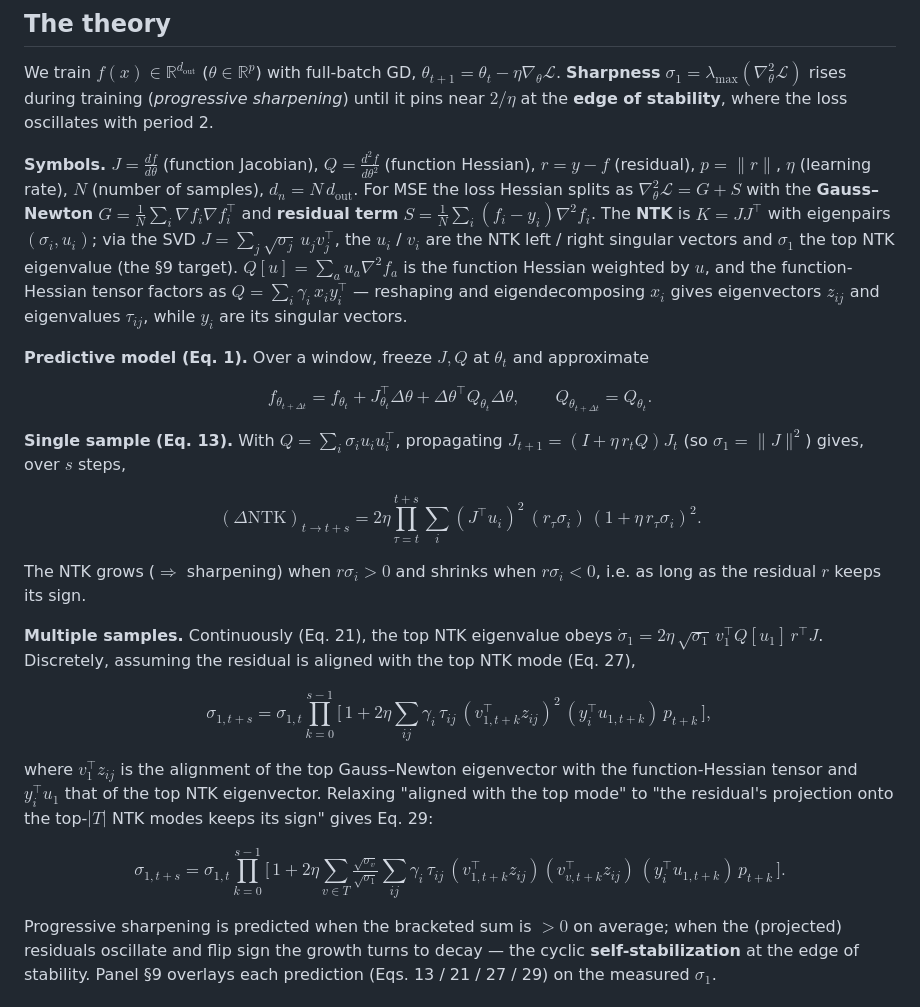
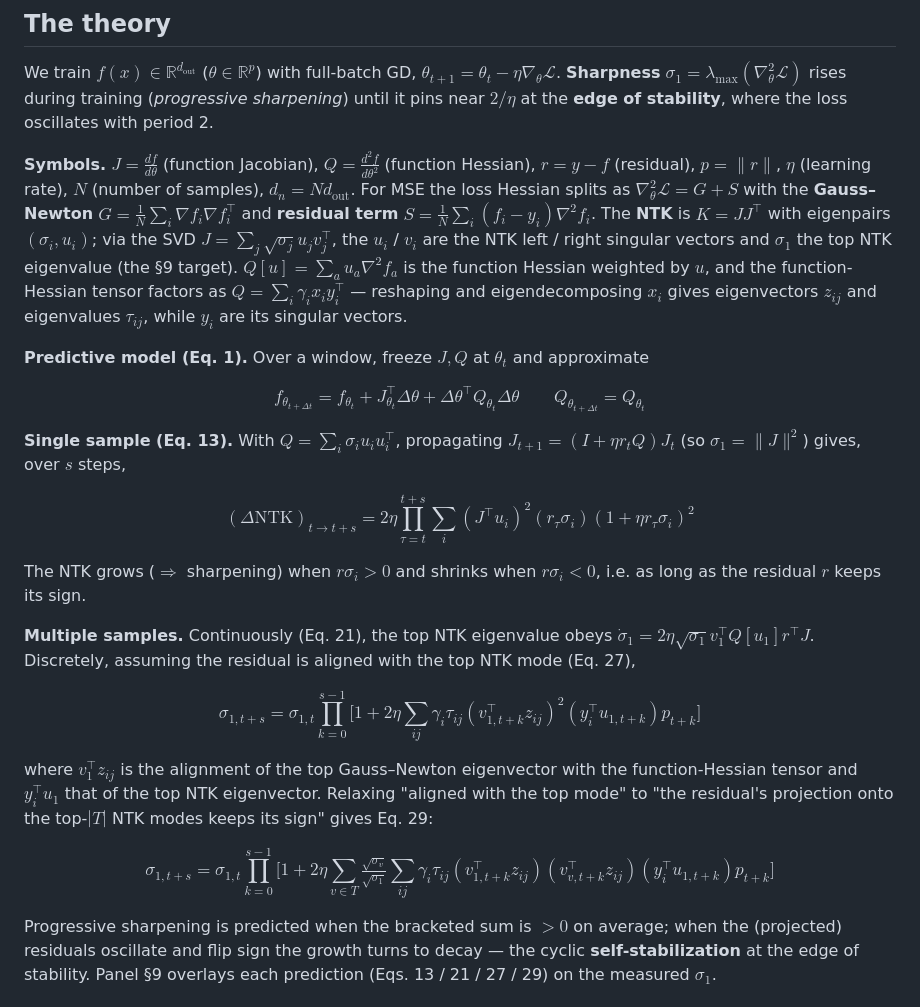
Before and after one commit to samyakjainberk/eos_widget, a Markdown page: README.md, the part around the change. GitHub-like rendering.

Commit message:
README: fix equation rendering — drop \, thin-spaces (rendered as commas) and trailing periods
Co-Authored-By: Claude Opus 4.8 <noreply@anthropic.com>

```diff
--- a/README.md
+++ b/README.md
@@ -20,38 +20,38 @@ rises during training (*progressive sharpening*) until it pins near $2/\eta$ at
 the loss oscillates with period 2.
 
 **Symbols.** $J=\tfrac{df}{d\theta}$ (function Jacobian), $Q=\tfrac{d^2f}{d\theta^2}$ (function Hessian),
-$r=y-f$ (residual), $p=\lVert r\rVert$, $\eta$ (learning rate), $N$ (number of samples), $d_n=N\,d_{\text{out}}$.
+$r=y-f$ (residual), $p=\lVert r\rVert$, $\eta$ (learning rate), $N$ (number of samples), $d_n=Nd_{\text{out}}$.
 For MSE the loss Hessian splits as $\nabla^2_\theta\mathcal L=G+S$ with the **Gauss–Newton**
 $G=\tfrac1N\sum_i\nabla f_i\nabla f_i^\top$ and **residual term** $S=\tfrac1N\sum_i(f_i-y_i)\nabla^2 f_i$.
-The **NTK** is $K=JJ^\top$ with eigenpairs $(\sigma_i,u_i)$; via the SVD $J=\sum_j\sqrt{\sigma_j}\,u_jv_j^\top$,
+The **NTK** is $K=JJ^\top$ with eigenpairs $(\sigma_i,u_i)$; via the SVD $J=\sum_j\sqrt{\sigma_j}u_jv_j^\top$,
 the $u_i$ / $v_i$ are the NTK left / right singular vectors and $\sigma_1$ the top NTK eigenvalue (the §9 target).
 $Q[u]=\sum_a u_a\nabla^2 f_a$ is the function Hessian weighted by $u$, and the function-Hessian tensor factors as
-$Q=\sum_i\gamma_i\,x_iy_i^\top$ — reshaping and eigendecomposing $x_i$ gives eigenvectors $z_{ij}$ and eigenvalues
+$Q=\sum_i\gamma_ix_iy_i^\top$ — reshaping and eigendecomposing $x_i$ gives eigenvectors $z_{ij}$ and eigenvalues
 $\tau_{ij}$, while $y_i$ are its singular vectors.
 
 **Predictive model (Eq. 1).** Over a window, freeze $J,Q$ at $\theta_t$ and approximate
 
-$$f_{\theta_{t+\Delta t}}=f_{\theta_t}+J_{\theta_t}^{\top}\Delta\theta+\Delta\theta^{\top}Q_{\theta_t}\Delta\theta,\qquad Q_{\theta_{t+\Delta t}}=Q_{\theta_t}.$$
+$$f_{\theta_{t+\Delta t}}=f_{\theta_t}+J_{\theta_t}^{\top}\Delta\theta+\Delta\theta^{\top}Q_{\theta_t}\Delta\theta \qquad Q_{\theta_{t+\Delta t}}=Q_{\theta_t}$$
 
-**Single sample (Eq. 13).** With $Q=\sum_i\sigma_iu_iu_i^\top$, propagating $J_{t+1}=(I+\eta\,r_tQ)J_t$
+**Single sample (Eq. 13).** With $Q=\sum_i\sigma_iu_iu_i^\top$, propagating $J_{t+1}=(I+\eta r_tQ)J_t$
 (so $\sigma_1=\lVert J\rVert^2$) gives, over $s$ steps,
 
-$$(\Delta\mathrm{NTK})_{t\to t+s}=2\eta\prod_{\tau=t}^{t+s}\sum_i (J^\top u_i)^2\,(r_\tau\sigma_i)\,(1+\eta\,r_\tau\sigma_i)^2 .$$
+$$(\Delta\mathrm{NTK})_{t\to t+s}=2\eta\prod_{\tau=t}^{t+s}\sum_i (J^\top u_i)^2(r_\tau\sigma_i)(1+\eta r_\tau\sigma_i)^2$$
 
 The NTK grows ($\Rightarrow$ sharpening) when $r\sigma_i>0$ and shrinks when $r\sigma_i<0$, i.e. as long as the
 residual $r$ keeps its sign.
 
 **Multiple samples.** Continuously (Eq. 21), the top NTK eigenvalue obeys
-$\dot\sigma_1=2\eta\,\sqrt{\sigma_1}\,v_1^\top Q[u_1]\,r^\top J$. Discretely, assuming the residual is aligned
+$\dot\sigma_1=2\eta\sqrt{\sigma_1}v_1^\top Q[u_1]r^\top J$. Discretely, assuming the residual is aligned
 with the top NTK mode (Eq. 27),
 
-$$\sigma_{1,t+s}=\sigma_{1,t}\prod_{k=0}^{s-1}\Big[\,1+2\eta\sum_{ij}\gamma_i\,\tau_{ij}\,(v_{1,t+k}^\top z_{ij})^2\,(y_i^\top u_{1,t+k})\,p_{t+k}\,\Big],$$
+$$\sigma_{1,t+s}=\sigma_{1,t}\prod_{k=0}^{s-1}\Big[1+2\eta\sum_{ij}\gamma_i\tau_{ij}(v_{1,t+k}^\top z_{ij})^2(y_i^\top u_{1,t+k})p_{t+k}\Big]$$
 
 where $v_1^\top z_{ij}$ is the alignment of the top Gauss–Newton eigenvector with the function-Hessian tensor and
 $y_i^\top u_1$ that of the top NTK eigenvector. Relaxing "aligned with the top mode" to "the residual's
 projection onto the top-$|T|$ NTK modes keeps its sign" gives Eq. 29:
 
-$$\sigma_{1,t+s}=\sigma_{1,t}\prod_{k=0}^{s-1}\Big[\,1+2\eta\sum_{v\in T}\tfrac{\sqrt{\sigma_v}}{\sqrt{\sigma_1}}\sum_{ij}\gamma_i\,\tau_{ij}\,(v_{1,t+k}^\top z_{ij})(v_{v,t+k}^\top z_{ij})\,(y_i^\top u_{1,t+k})\,p_{t+k}\,\Big].$$
+$$\sigma_{1,t+s}=\sigma_{1,t}\prod_{k=0}^{s-1}\Big[1+2\eta\sum_{v\in T}\tfrac{\sqrt{\sigma_v}}{\sqrt{\sigma_1}}\sum_{ij}\gamma_i\tau_{ij}(v_{1,t+k}^\top z_{ij})(v_{v,t+k}^\top z_{ij})(y_i^\top u_{1,t+k})p_{t+k}\Big]$$
 
 Progressive sharpening is predicted when the bracketed sum is $>0$ on average; when the (projected) residuals
 oscillate and flip sign the growth turns to decay — the cyclic **self-stabilization** at the edge of stability.
```
